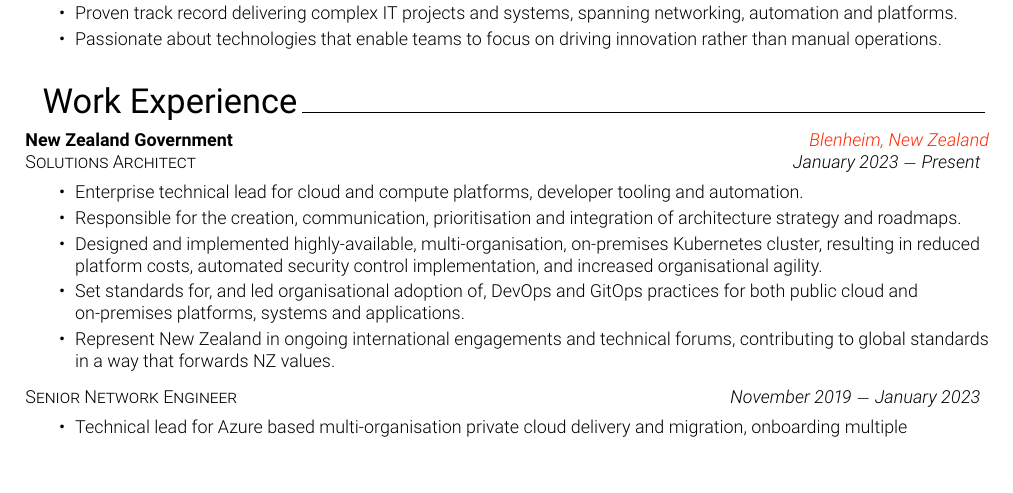
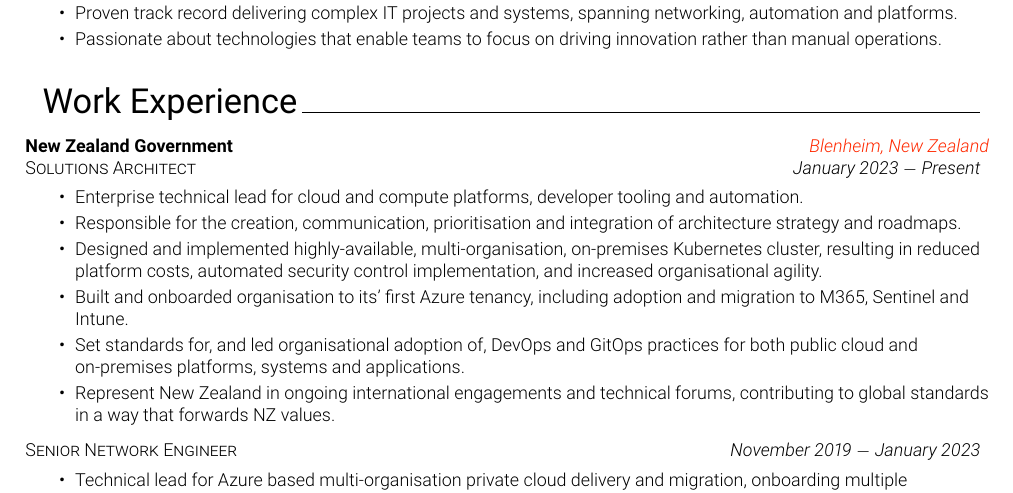
Before and after one commit to mwadman/CV, a LaTeX CV (MichaelWadman_CV.tex, which reads cv/3-Experience.tex): part of page 1 of 2, cut so that both start at the same text, the shorter picture padded with empty space. Compiled offline with pdfLaTeX.

Commit message:
Add Azure tenancy experience

```diff
--- a/cv/3-Experience.tex
+++ b/cv/3-Experience.tex
@@ -1,4 +1,5 @@
 {\sectionstyle{Work Experience}}
+\vspace{1mm}
 \newline{}
 \employerandlocation{New Zealand Government}{Blenheim, New Zealand}
 \positionanddates{Solutions Architect}{January 2023 $-$ Present}
@@ -7,6 +8,8 @@
         \item{} {Responsible for the creation, communication, prioritisation and integration of architecture strategy and roadmaps.}
         \item{} {Designed and implemented highly{-}available, multi{-}organisation, on{-}premises Kubernetes cluster, resulting in reduced
                \\platform costs, automated security control implementation, and increased organisational agility.}
+        \item{} {Built and onboarded organisation to its' first Azure tenancy, including adoption and migration to M365, Sentinel and
+               \\Intune.}
         \item{} {Set standards for, and led organisational adoption of, DevOps and GitOps practices for both public cloud and
                \\on{-}premises platforms, systems and applications.}
         \item{} {Represent New Zealand in ongoing international engagements and technical forums, contributing to global standards
```
Also changed, not shown: MichaelWadman_CV.pdf.
